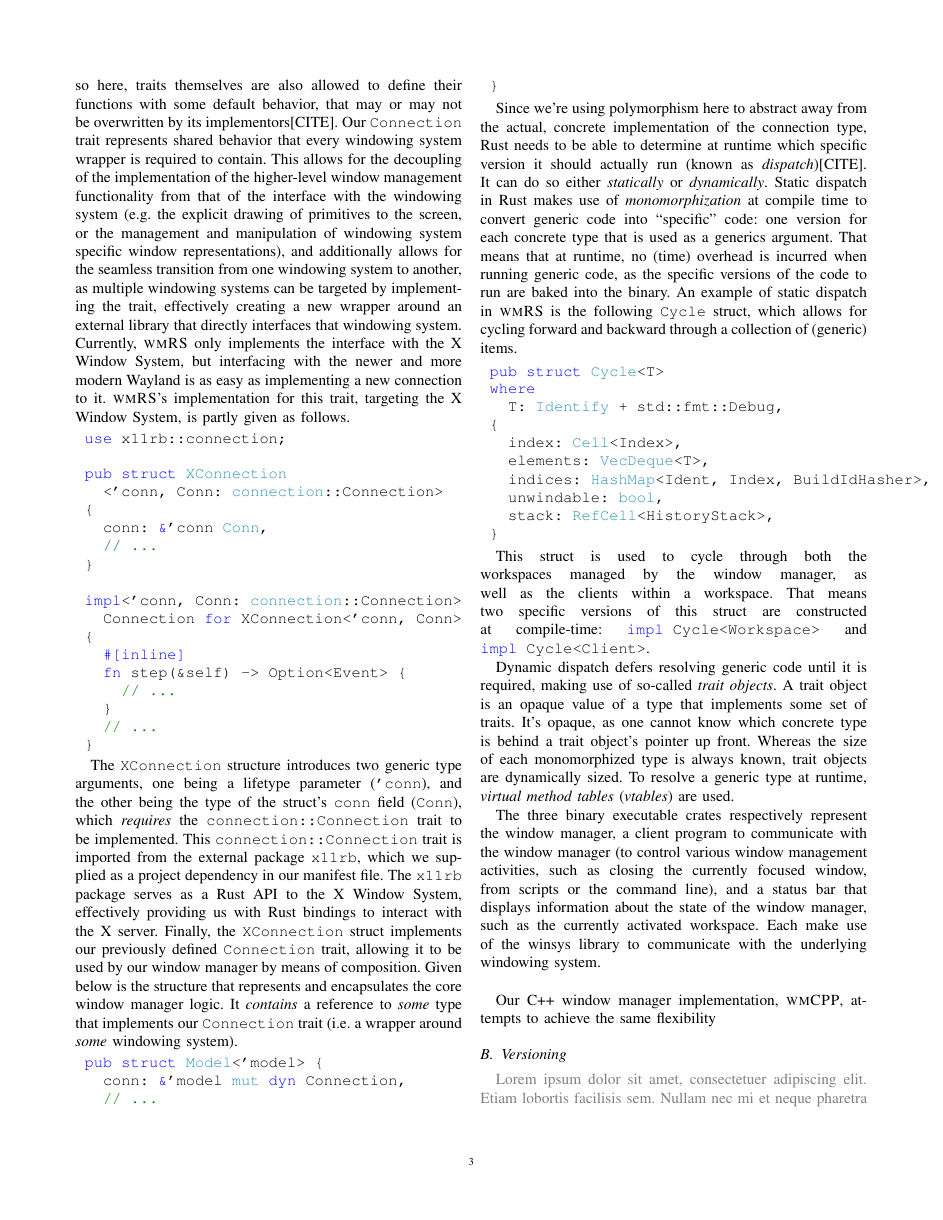
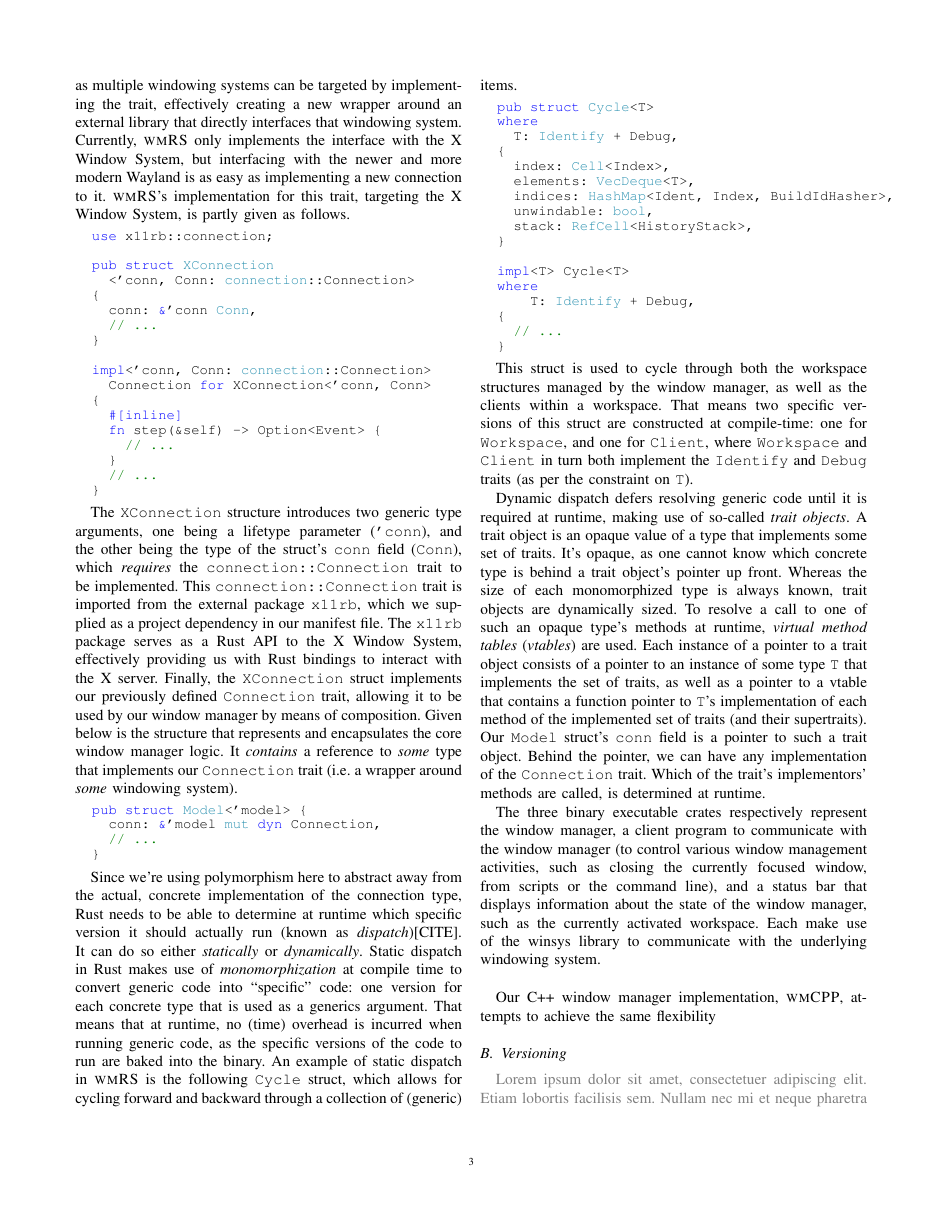
Before and after one commit to deurzen/RustSeminar, a LaTeX paper (seminar.tex, which reads external_dependency_management.tex): page 3 of 5. Compiled offline with pdfLaTeX; a missing font is replaced by an installed copy or a similar font; a LaTeX package or settings file that is missing is left out.

Commit message:
adds more dispatch text

```diff
--- a/external_dependency_management.tex
+++ b/external_dependency_management.tex
@@ -251,10 +251,10 @@ the binary.  An example  of static  dispatch in  \textsc{wmRS} is  the following
 \texttt{Cycle} struct, which  allows for cycling forward and  backward through a
 collection of (generic) items.
 
-\begin{minted}{rust}
+\begin{minted}[fontsize=\small]{rust}
   pub struct Cycle<T>
   where
-   T: Identify + std::fmt::Debug,
+    T: Identify + Debug,
   {
     index: Cell<Index>,
     elements: VecDeque<T>,
@@ -262,21 +262,41 @@ collection of (generic) items.
     unwindable: bool,
     stack: RefCell<HistoryStack>,
   }
+
+  impl<T> Cycle<T>
+  where
+      T: Identify + Debug,
+  {
+    // ...
+  }
 \end{minted}
 
-This struct is used  to cycle through both the workspaces  managed by the window
-manager, as  well as  the clients  within a workspace.  That means  two specific
-versions of this struct  are constructed at compile-time: \mintinline{rust}{impl
-Cycle<Workspace>} and \mintinline{rust}{impl Cycle<Client>}.
+This  struct is  used to  cycle through  both the  workspace structures  managed
+by  the  window  manager, as  well  as  the  clients  within a  workspace.  That
+means  two specific  versions of  this struct  are constructed  at compile-time:
+one  for \mintinline{rust}{Workspace},  and  one for  \mintinline{rust}{Client},
+where  \mintinline{rust}{Workspace} and  \mintinline{rust}{Client} in  turn both
+implement  the \mintinline{rust}{Identify}  and \mintinline{rust}{Debug}  traits
+(as per the constraint on \mintinline{rust}{T}).
 
-Dynamic dispatch defers resolving generic code until it is required,
+% https://doc.rust-lang.org/book/ch19-04-advanced-types.html#dynamically-sized-types-and-the-sized-trait
+
+Dynamic dispatch defers resolving generic code  until it is required at runtime,
 making use  of so-called  \textit{trait objects}.  A trait  object is  an opaque
 value of a type  that implements some set of traits. It's  opaque, as one cannot
 know which  concrete type is behind  a trait object's pointer  up front. Whereas
 the  size  of  each  monomorphized  type is  always  known,  trait  objects  are
-dynamically sized. To resolve a  generic type at runtime, \textit{virtual method
-tables} (\textit{vtables}) are used.
-
+dynamically  sized.  To  resolve  a  call  to  one  of  such  an  opaque  type's
+methods at runtime, \textit{virtual  method tables} (\textit{vtables}) are used.
+Each  instance  of  a pointer  to  a  trait  object  consists of  a  pointer  to
+an  instance  of some  type  \mintinline{rust}{T}  that  implements the  set  of
+traits,  as well  as a  pointer to  a vtable  that contains  a function  pointer
+to  \mintinline{rust}{T}'s  implementation of  each  method  of the  implemented
+set  of traits  (and their  supertraits). Our  \mintinline{rust}{Model} struct's
+\mintinline{rust}{conn} field  is a pointer to  such a trait object.  Behind the
+pointer,  we can  have any  implementation of  the \mintinline{rust}{Connection}
+trait. Which of  the trait's implementors' methods are called,  is determined at
+runtime.
 
 The three binary executable crates  respectively represent the window manager, a
 client program to communicate with the window manager (to control various window
```
Also changed, not shown: seminar.pdf, external_dependency_management.tex (22 more changed lines). Lines whose indentation alone changed are shown as unchanged.
